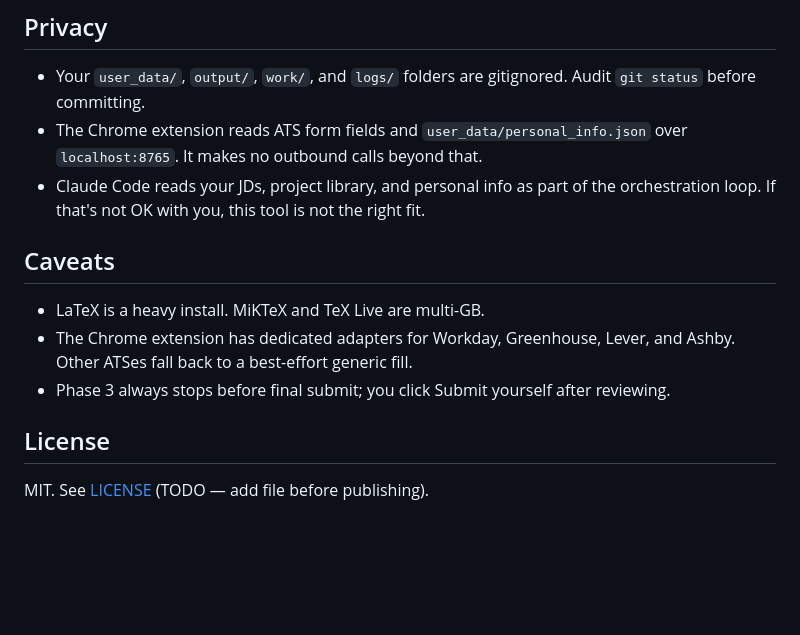
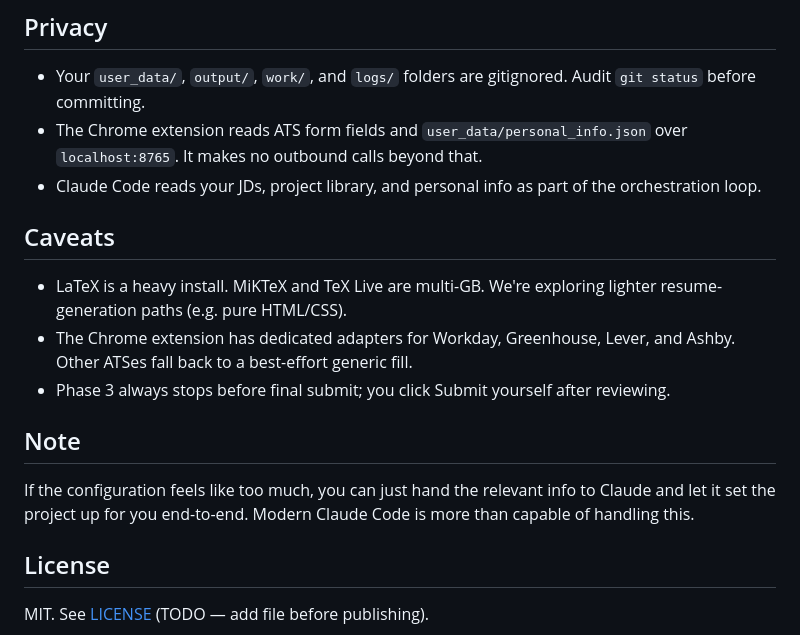
Before and after one commit to Kang346/ResumeAuto, a Markdown page: README.en.md, the part around one of its changes. GitHub-like rendering; blank space fills up the shorter version.

```diff
--- a/README.en.md
+++ b/README.en.md
@@ -128,13 +130,17 @@ If you don't want Notion, the easiest no-database alternative is a `user_data/jo
 
 - Your `user_data/`, `output/`, `work/`, and `logs/` folders are gitignored. Audit `git status` before committing.
 - The Chrome extension reads ATS form fields and `user_data/personal_info.json` over `localhost:8765`. It makes no outbound calls beyond that.
-- Claude Code reads your JDs, project library, and personal info as part of the orchestration loop. If that's not OK with you, this tool is not the right fit.
+- Claude Code reads your JDs, project library, and personal info as part of the orchestration loop.
 
 ## Caveats
 
-- LaTeX is a heavy install. MiKTeX and TeX Live are multi-GB.
+- LaTeX is a heavy install. MiKTeX and TeX Live are multi-GB. We're exploring lighter resume-generation paths (e.g. pure HTML/CSS).
 - The Chrome extension has dedicated adapters for Workday, Greenhouse, Lever, and Ashby. Other ATSes fall back to a best-effort generic fill.
 - Phase 3 always stops before final submit; you click Submit yourself after reviewing.
+
+## Note
+
+If the configuration feels like too much, you can just hand the relevant info to Claude and let it set the project up for you end-to-end. Modern Claude Code is more than capable of handling this.
 
 ## License
 
```
Also changed, not shown: other parts of README.en.md (+22 -20 lines), README.md (+14 -19 lines).
